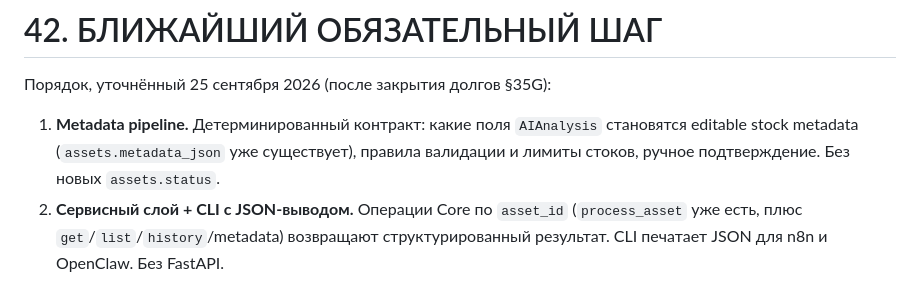
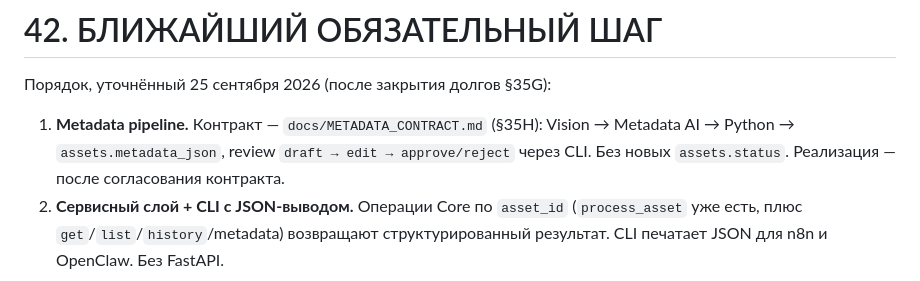
Before and after one commit to egotist713-cmd/stocker, a Markdown page: docs/STOCKER_PROJECT_PASSPORT.md, the part around one of its changes. GitHub-like rendering.

```diff
--- a/docs/STOCKER_PROJECT_PASSPORT.md
+++ b/docs/STOCKER_PROJECT_PASSPORT.md
@@ -1911,10 +1961,10 @@ OPENCLAW AUTONOMY
 
 Порядок, уточнённый 25 сентября 2026 (после закрытия долгов §35G):
 
-1. **Metadata pipeline.** Детерминированный контракт: какие поля `AIAnalysis`
-   становятся editable stock metadata (`assets.metadata_json` уже существует),
-   правила валидации и лимиты стоков, ручное подтверждение. Без новых
-   `assets.status`.
+1. **Metadata pipeline.** Контракт — `docs/METADATA_CONTRACT.md` (§35H):
+   Vision → Metadata AI → Python → `assets.metadata_json`, review
+   `draft → edit → approve/reject` через CLI. Без новых `assets.status`.
+   Реализация — после согласования контракта.
 2. **Сервисный слой + CLI с JSON-выводом.** Операции Core по `asset_id`
    (`process_asset` уже есть, плюс `get`/`list`/`history`/metadata)
    возвращают структурированный результат. CLI печатает JSON для n8n и
```
Also changed, not shown: other parts of docs/STOCKER_PROJECT_PASSPORT.md (+50 -0 lines), docs/METADATA_CONTRACT.md (added, +425 -0 lines).
